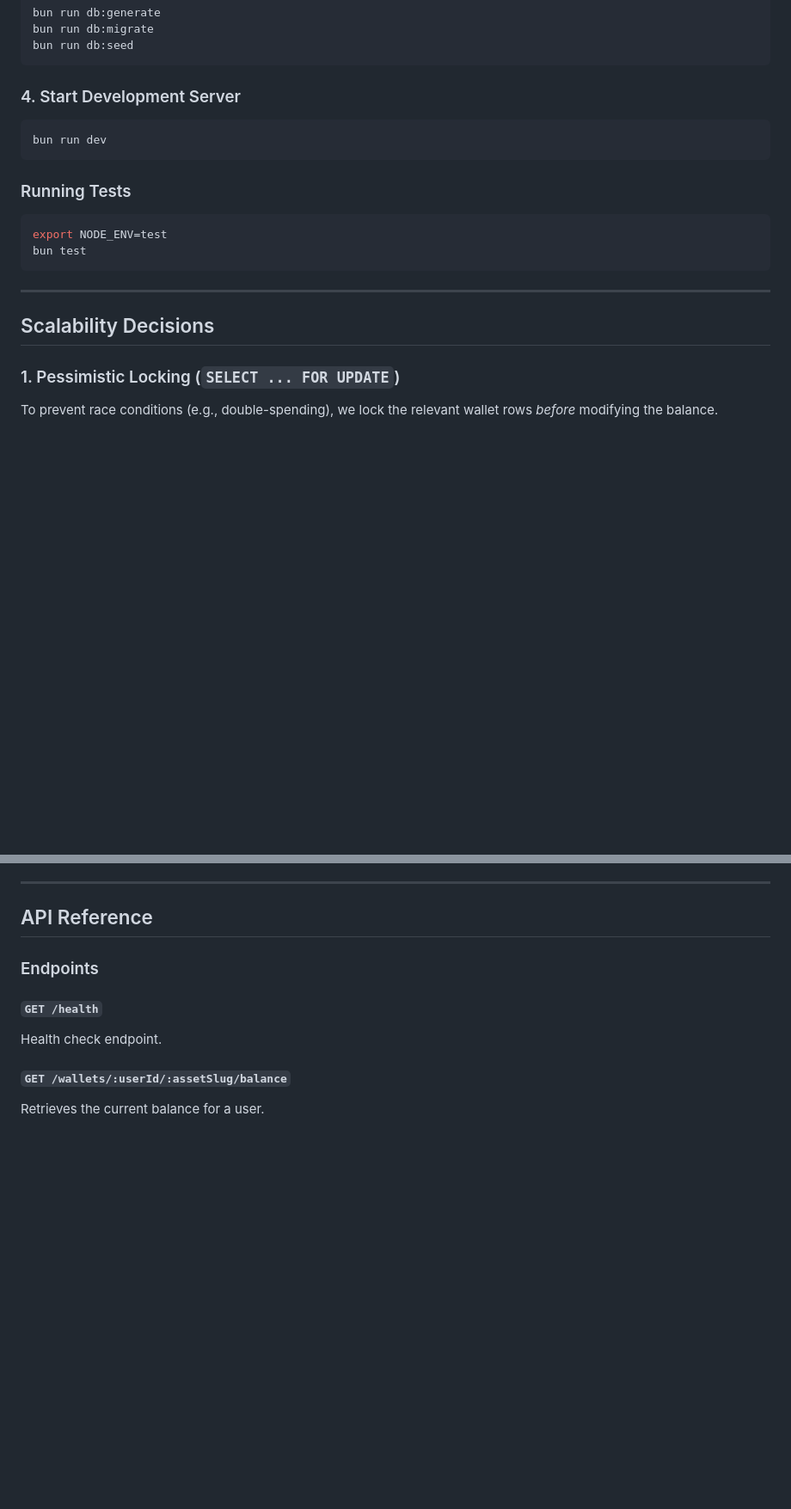
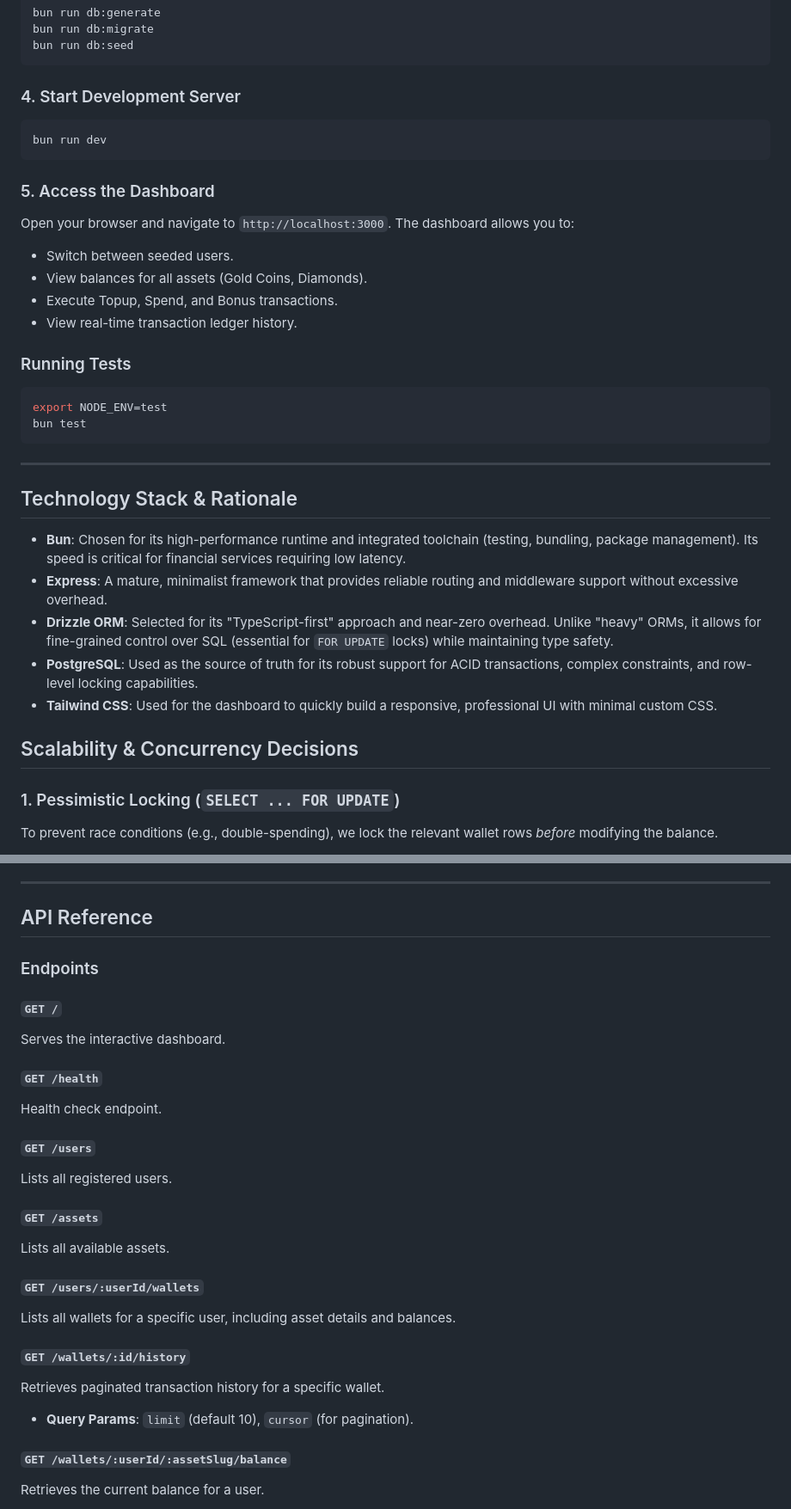
Before and after one commit to iam-Akshat/dino, a Markdown page: README.md, 2 parts joined by grey strips. Shown at 86% size. Drawn GitHub-style; blank space fills up the shorter version.

Commit message:
Final touches

````diff
--- a/README.md
+++ b/README.md
@@ -104,6 +105,13 @@ bun run db:seed
 bun run dev
 ```
 
+### 5. Access the Dashboard
+Open your browser and navigate to `http://localhost:3000`. The dashboard allows you to:
+*   Switch between seeded users.
+*   View balances for all assets (Gold Coins, Diamonds).
+*   Execute Topup, Spend, and Bonus transactions.
+*   View real-time transaction ledger history.
+
 ### Running Tests
 ```bash
 export NODE_ENV=test
@@ -112,7 +120,15 @@ bun test
 
 ---
 
-## Scalability Decisions
+## Technology Stack & Rationale
+
+- **Bun**: Chosen for its high-performance runtime and integrated toolchain (testing, bundling, package management). Its speed is critical for financial services requiring low latency.
+- **Express**: A mature, minimalist framework that provides reliable routing and middleware support without excessive overhead.
+- **Drizzle ORM**: Selected for its "TypeScript-first" approach and near-zero overhead. Unlike "heavy" ORMs, it allows for fine-grained control over SQL (essential for `FOR UPDATE` locks) while maintaining type safety.
+- **PostgreSQL**: Used as the source of truth for its robust support for ACID transactions, complex constraints, and row-level locking capabilities.
+- **Tailwind CSS**: Used for the dashboard to quickly build a responsive, professional UI with minimal custom CSS.
+
+## Scalability & Concurrency Decisions
 
 ### 1. Pessimistic Locking (`SELECT ... FOR UPDATE`)
 To prevent race conditions (e.g., double-spending), we lock the relevant wallet rows *before* modifying the balance.
@@ -140,8 +156,24 @@ We use PostgreSQL `numeric` (mapped via Drizzle as `bigint`) instead of `float`.
 
 ### Endpoints
 
+#### `GET /`
+Serves the interactive dashboard.
+
 #### `GET /health`
 Health check endpoint.
+
+#### `GET /users`
+Lists all registered users.
+
+#### `GET /assets`
+Lists all available assets.
+
+#### `GET /users/:userId/wallets`
+Lists all wallets for a specific user, including asset details and balances.
+
+#### `GET /wallets/:id/history`
+Retrieves paginated transaction history for a specific wallet.
+*   **Query Params**: `limit` (default 10), `cursor` (for pagination).
 
 #### `GET /wallets/:userId/:assetSlug/balance`
 Retrieves the current balance for a user.
````
Also changed, not shown: other parts of README.md (+2 -1 lines).
